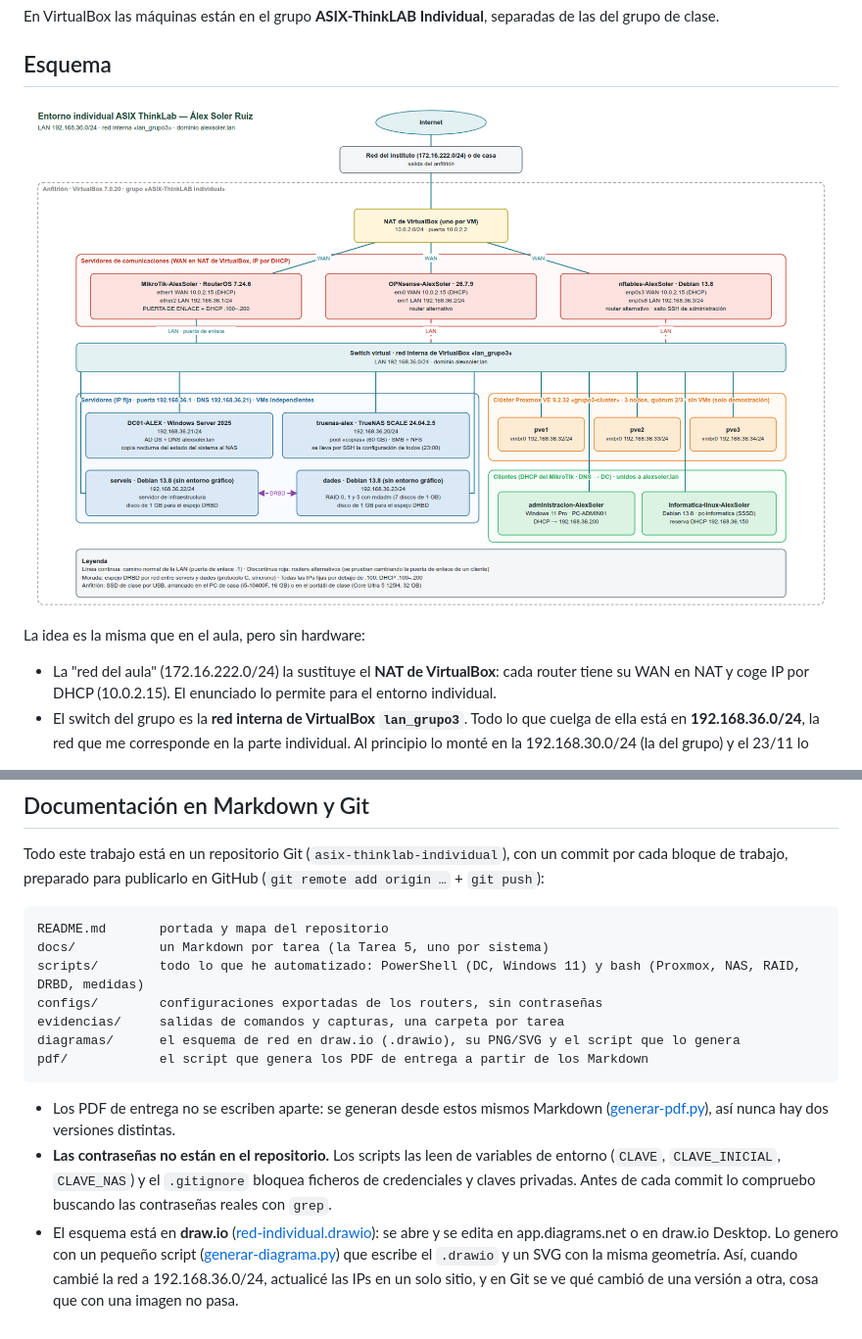
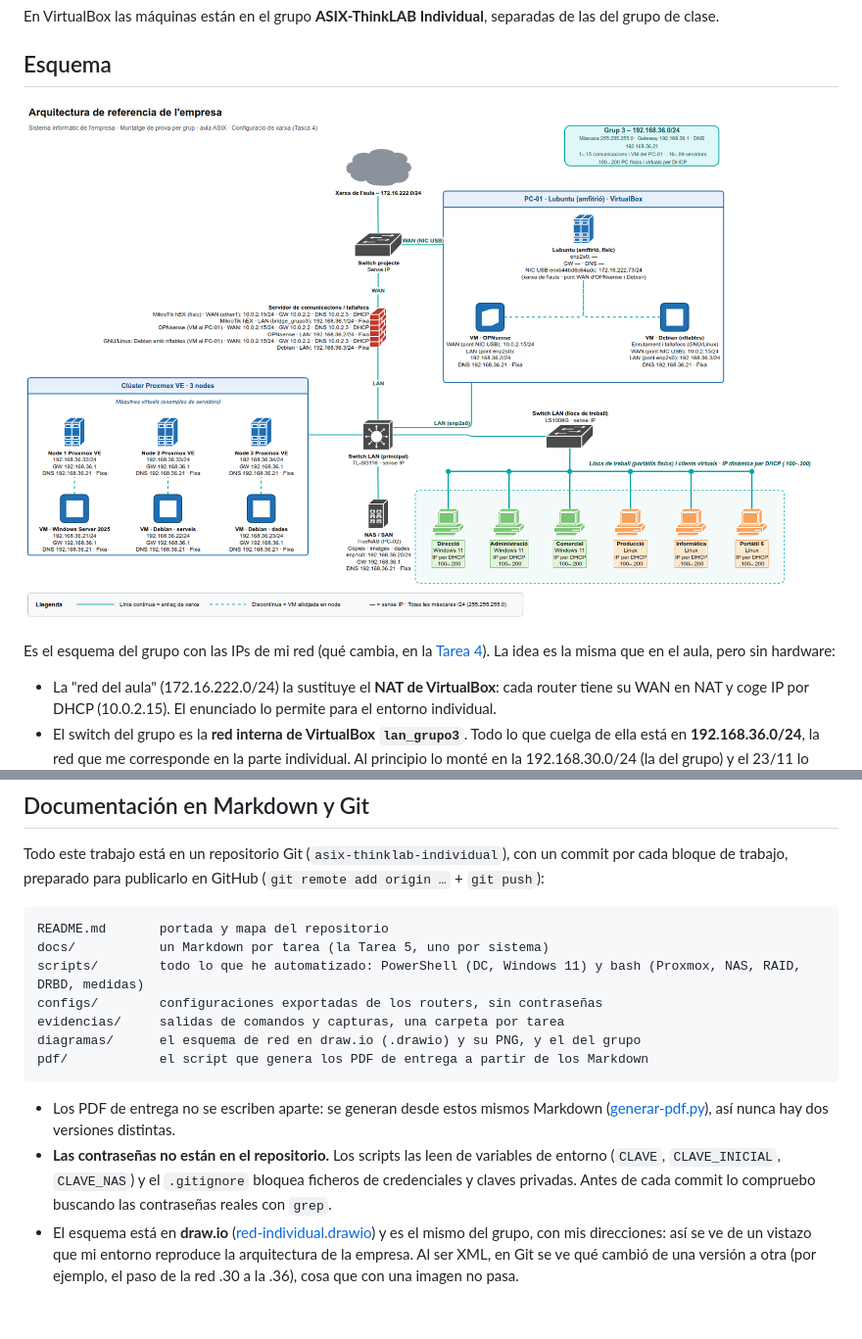
Before and after one commit to solerruizalex-dot/asix-thinklab-individual, a Markdown page: docs/tarea0-entorno.md, 2 parts joined by grey strips. Shown at 98% size. GitHub-like rendering; pictures changed too: diagramas/red-individual.png.

````diff
--- a/docs/tarea0-entorno.md
+++ b/docs/tarea0-entorno.md
@@ -21,7 +21,7 @@ En VirtualBox las máquinas están en el grupo **ASIX-ThinkLAB Individual**, sep
 
 ![Esquema de red del entorno individual](../diagramas/red-individual.png)
 
-La idea es la misma que en el aula, pero sin hardware:
+Es el esquema del grupo con las IPs de mi red (qué cambia, en la [Tarea 4](tarea4-red.md)). La idea es la misma que en el aula, pero sin hardware:
 
 - La "red del aula" (172.16.222.0/24) la sustituye el **NAT de VirtualBox**: cada router tiene su WAN en NAT y coge IP por DHCP (10.0.2.15). El enunciado lo permite para el entorno individual.
 - El switch del grupo es la **red interna de VirtualBox `lan_grupo3`**. Todo lo que cuelga de ella está en **192.168.36.0/24**, la red que me corresponde en la parte individual. Al principio lo monté en la 192.168.30.0/24 (la del grupo) y el 23/11 lo cambié todo ([Tarea 4](tarea4-red.md)).
@@ -101,10 +101,10 @@ docs/           un Markdown por tarea (la Tarea 5, uno por sistema)
 scripts/        todo lo que he automatizado: PowerShell (DC, Windows 11) y bash (Proxmox, NAS, RAID, DRBD, medidas)
 configs/        configuraciones exportadas de los routers, sin contraseñas
 evidencias/     salidas de comandos y capturas, una carpeta por tarea
-diagramas/      el esquema de red en draw.io (.drawio), su PNG/SVG y el script que lo genera
+diagramas/      el esquema de red en draw.io (.drawio) y su PNG, y el del grupo
 pdf/            el script que genera los PDF de entrega a partir de los Markdown
 ```
 
 - Los PDF de entrega no se escriben aparte: se generan desde estos mismos Markdown ([generar-pdf.py](../pdf/generar-pdf.py)), así nunca hay dos versiones distintas.
 - **Las contraseñas no están en el repositorio.** Los scripts las leen de variables de entorno (`CLAVE`, `CLAVE_INICIAL`, `CLAVE_NAS`) y el `.gitignore` bloquea ficheros de credenciales y claves privadas. Antes de cada commit lo compruebo buscando las contraseñas reales con `grep`.
-- El esquema está en **draw.io** ([red-individual.drawio](../diagramas/red-individual.drawio)): se abre y se edita en app.diagrams.net o en draw.io Desktop. Lo genero con un pequeño script ([generar-diagrama.py](../diagramas/generar-diagrama.py)) que escribe el `.drawio` y un SVG con la misma geometría. Así, cuando cambié la red a 192.168.36.0/24, actualicé las IPs en un solo sitio, y en Git se ve qué cambió de una versión a otra, cosa que con una imagen no pasa.
+- El esquema está en **draw.io** ([red-individual.drawio](../diagramas/red-individual.drawio)) y es el mismo del grupo, con mis direcciones: así se ve de un vistazo que mi entorno reproduce la arquitectura de la empresa. Al ser XML, en Git se ve qué cambió de una versión a otra (por ejemplo, el paso de la red .30 a la .36), cosa que con una imagen no pasa.
````
Also changed, not shown: README.md (+1 -1 lines), docs/tarea4-red.md (+10 -1 lines), 3 other files.
